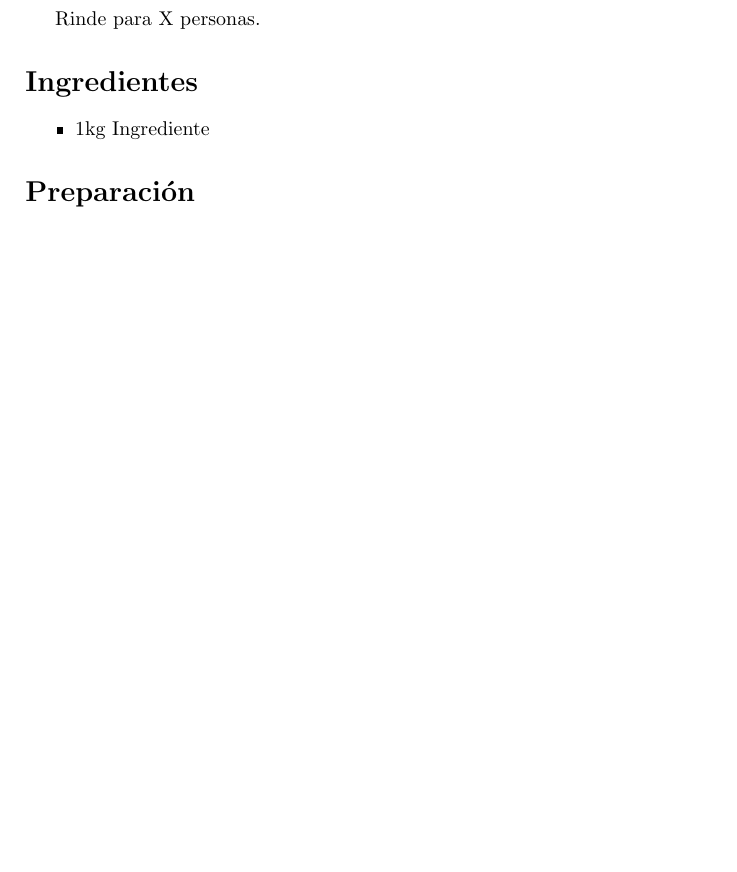
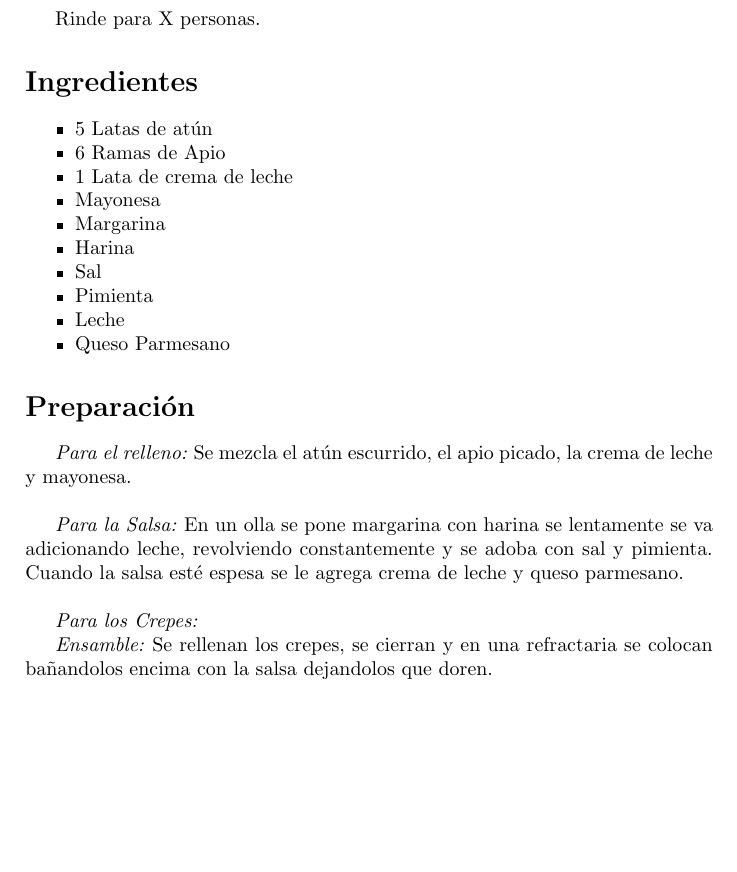
Before and after one commit to andres-hurtado-lopez/recetas_de_familia, a LaTeX book (main.tex, which reads contenido/crepes_atun.tex): part of page 50 of 105, cut so that both start at the same text. Compiled offline with pdfLaTeX.

Commit message:
Crepes de Atun

```diff
--- a/contenido/crepes_atun.tex
+++ b/contenido/crepes_atun.tex
@@ -4,8 +4,22 @@ Rinde para X personas.
 
 
 \begin{ingredientes}
-\setlength{\itemsep}{0pt}
-\setlength{\parsep}{0pt} \setlength{\parskip}{0pt}
-\item 1kg Ingrediente
+\item 5 Latas de atún
+\item 6 Ramas de Apio
+\item 1 Lata de crema de leche
+\item Mayonesa
+\item Margarina
+\item Harina
+\item Sal
+\item Pimienta
+\item Leche
+\item Queso Parmesano
 \end{ingredientes}
 \preparacion
+\emph{Para el relleno:} Se mezcla el atún escurrido, el apio picado, la crema de leche y mayonesa.\\
+
+\emph{Para la Salsa:} En un olla se pone margarina con harina se lentamente se va adicionando leche, revolviendo constantemente y se adoba con sal y pimienta. Cuando la salsa esté espesa se le agrega crema de leche y queso parmesano.\\
+
+\emph{Para los Crepes:}
+
+\emph{Ensamble:} Se rellenan los crepes, se cierran y en una refractaria se colocan bañandolos encima con la salsa dejandolos que doren.
```
